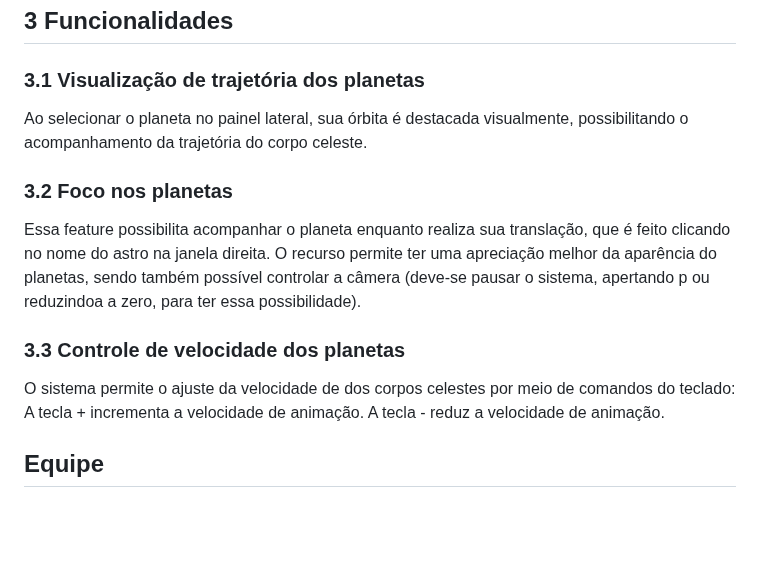
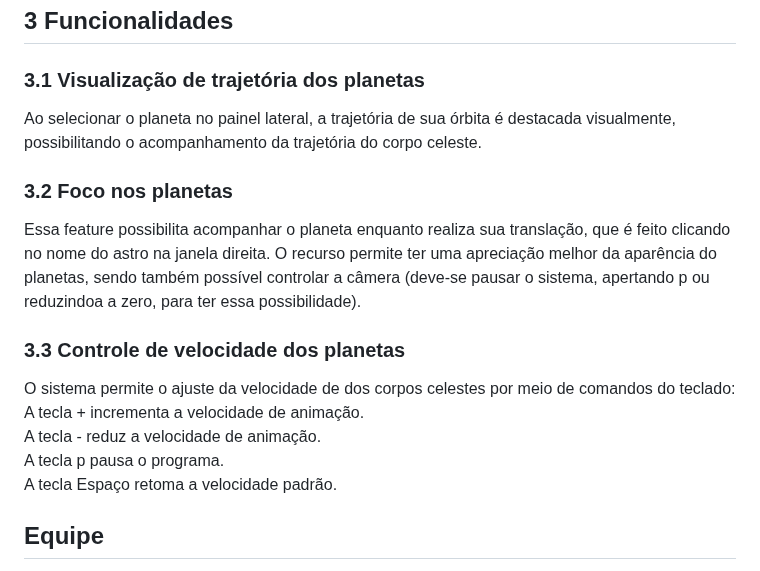
Before and after one commit to anderson-ferreira-ufc/comp_graf-trab1, a Markdown page: README.md, the part around the change. Drawn GitHub-style; blank space fills up the shorter version.

```diff
--- a/README.md
+++ b/README.md
@@ -133,16 +133,20 @@ http://localhost:8080
 ## 3 Funcionalidades
 
 ### 3.1 Visualização de trajetória dos planetas
-Ao selecionar o planeta no painel lateral, sua órbita é destacada visualmente, possibilitando o acompanhamento da trajetória do corpo celeste.
+Ao selecionar o planeta no painel lateral, a trajetória de sua órbita é destacada visualmente, possibilitando o acompanhamento da
+trajetória do corpo celeste.
 
 ### 3.2 Foco nos planetas
 Essa feature possibilita acompanhar o planeta enquanto realiza sua translação, que é feito clicando no nome do astro na janela direita.
-O recurso permite ter uma apreciação melhor da aparência do planetas, sendo também possível controlar a câmera (deve-se pausar o sistema, apertando p ou reduzindoa a zero, para ter essa possibilidade).
+O recurso permite ter uma apreciação melhor da aparência do planetas, sendo também possível controlar a câmera (deve-se pausar o
+sistema, apertando p ou reduzindoa a zero, para ter essa possibilidade).
 
 ### 3.3 Controle de velocidade dos planetas
-O sistema permite o ajuste da velocidade de dos corpos celestes por meio de comandos do teclado:
-A tecla + incrementa a velocidade de animação.
-A tecla - reduz a velocidade de animação.
+O sistema permite o ajuste da velocidade de dos corpos celestes por meio de comandos do teclado:<br>
+A tecla + incrementa a velocidade de animação.<br>
+A tecla - reduz a velocidade de animação.<br>
+A tecla p pausa o programa.<br>
+A tecla Espaço retoma a velocidade padrão.<br>
 
 ## Equipe
 Anderson Ferreira<br>
```
